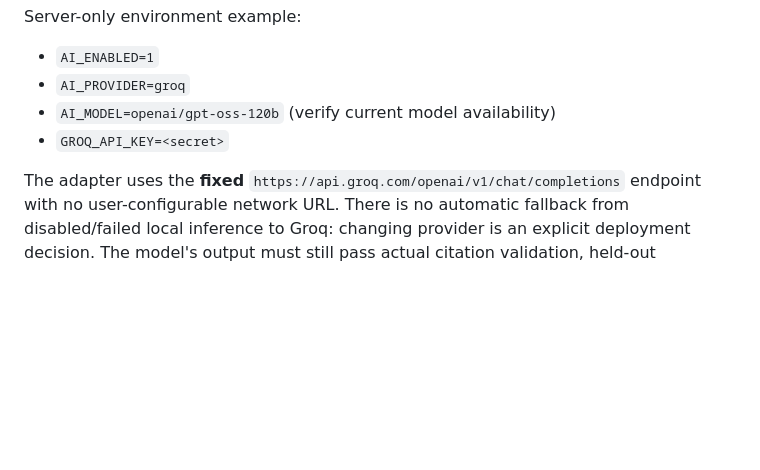
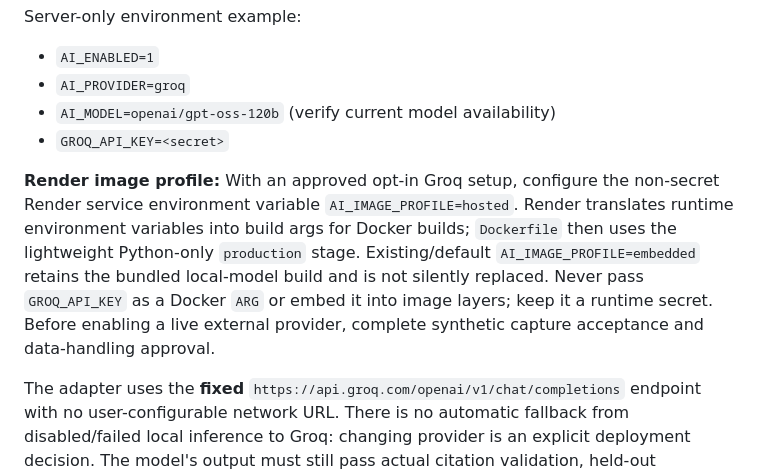
Before and after one commit to gunaltural/network_configurator, a Markdown page: docs/ai-analysis-production-gates.md, the part around the change. Drawn GitHub-style; blank space fills up the shorter version.

Commit message:
docs(ai): explain slim hosted Render build profile and unchanged embedded default

```diff
--- a/docs/ai-analysis-production-gates.md
+++ b/docs/ai-analysis-production-gates.md
@@ -26,6 +26,8 @@ Server-only environment example:
 - `AI_MODEL=openai/gpt-oss-120b` (verify current model availability)
 - `GROQ_API_KEY=<secret>`
 
+**Render image profile:** With an approved opt-in Groq setup, configure the non-secret Render service environment variable `AI_IMAGE_PROFILE=hosted`. Render translates runtime environment variables into build args for Docker builds; `Dockerfile` then uses the lightweight Python-only `production` stage. Existing/default `AI_IMAGE_PROFILE=embedded` retains the bundled local-model build and is not silently replaced. Never pass `GROQ_API_KEY` as a Docker `ARG` or embed it into image layers; keep it a runtime secret. Before enabling a live external provider, complete synthetic capture acceptance and data-handling approval.
+
 The adapter uses the **fixed** `https://api.groq.com/openai/v1/chat/completions` endpoint with no user-configurable network URL. There is no automatic fallback from disabled/failed local inference to Groq: changing provider is an explicit deployment decision. The model's output must still pass actual citation validation, held-out engineering acceptance and full regression before production can claim AI reasoning.
 
 Source for plan and model/rate-limit availability: https://console.groq.com/docs/rate-limits. Do not infer your account-specific quotas from the general table. Do not place credentials in GitHub code or browser UI. A free account may not satisfy an organization's information-handling policies; use synthetic test captures until authorization is established.
```
